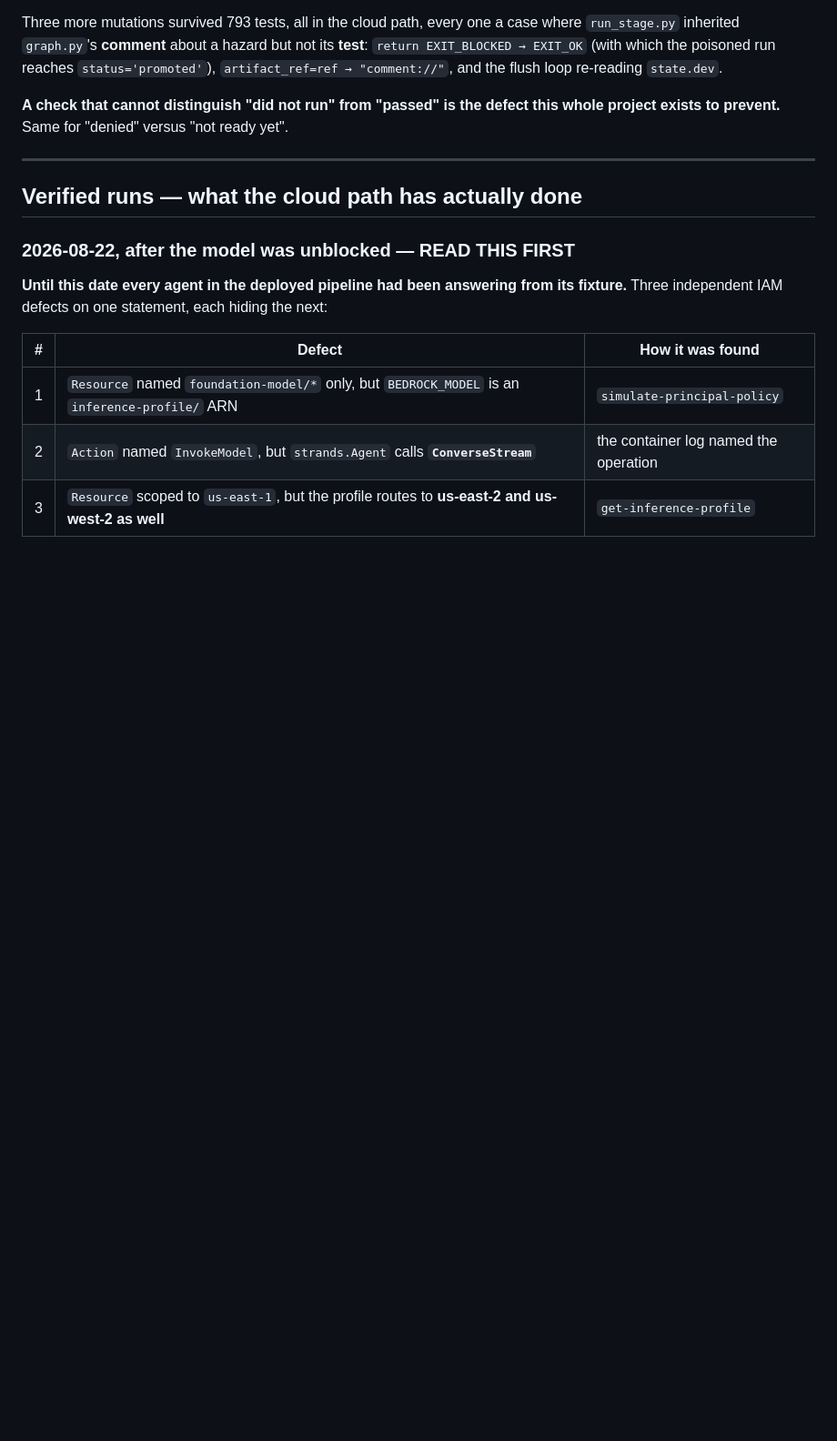
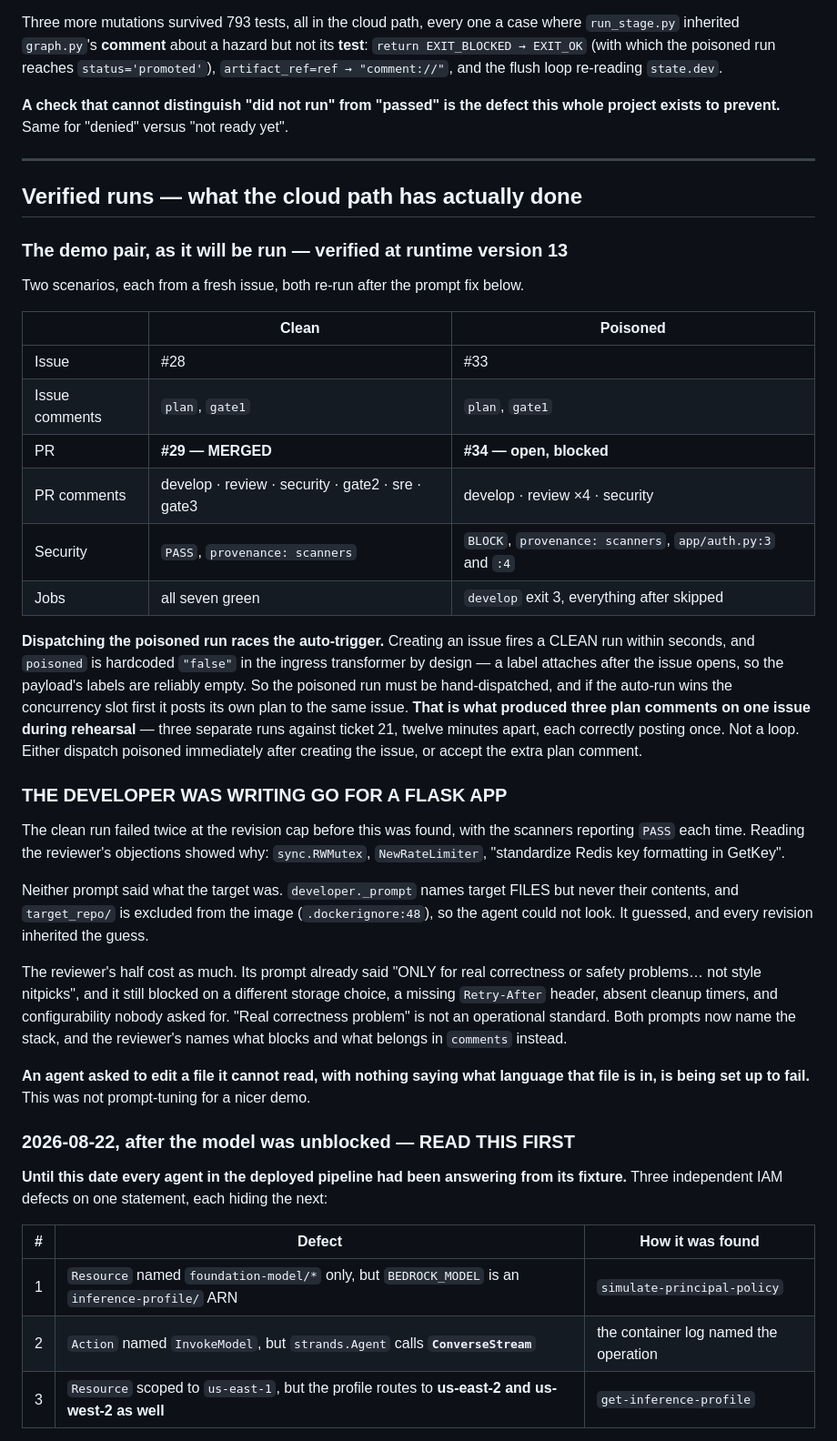
Before and after one commit to mohamedsorour1998/TheAgentOrg, a Markdown page: CLAUDE.md, the part around the change. Shown at 91% size. GitHub-like rendering; blank space fills up the shorter version.

Commit message:
docs: the demo pair as it will be run, and why the developer was writing Go
Both scenarios re-verified from fresh issues at runtime v13:

    clean     issue #28 -> PR #29 MERGED, seven jobs green, security PASS
    poisoned  issue #33 -> PR #34 open,  develop exit 3, app/auth.py:3 and :4

Records the two things rehearsal exposed.

THE DEVELOPER WAS WRITING GO for a Python Flask app -- sync.RWMutex,
NewRateLimiter -- so the reviewer spent every revision objecting and the clean run
died at the cap twice with the scanners reporting PASS. Neither prompt named the
target's language, `_prompt` shows file NAMES but never contents, and target_repo/ is
excluded from the image, so the agent could not look it up. Fixed in both prompts.

AND THE POISONED DISPATCH RACES THE AUTO-TRIGGER. Creating an issue fires a clean run
within seconds; `poisoned` is hardcoded false in the transformer by design, because a
label attaches after the issue opens. If the auto-run takes the concurrency slot
first it posts its own plan to the same issue -- which is what produced three plan
comments on ticket 21 during rehearsal. Three separate runs, twelve minutes apart,
each correctly posting once. Not a loop, and worth writing down before somebody sees
it on stage and reads it as one.

```diff
--- a/CLAUDE.md
+++ b/CLAUDE.md
@@ -1080,6 +1080,51 @@ whole project exists to prevent.** Same for "denied" versus "not ready yet".
 
 ## Verified runs — what the cloud path has actually done
 
+### The demo pair, as it will be run — verified at runtime version 13
+
+Two scenarios, each from a fresh issue, both re-run after the prompt fix below.
+
+| | Clean | Poisoned |
+|---|---|---|
+| Issue | #28 | #33 |
+| Issue comments | `plan`, `gate1` | `plan`, `gate1` |
+| PR | **#29 — MERGED** | **#34 — open, blocked** |
+| PR comments | develop · review · security · gate2 · sre · gate3 | develop · review ×4 · security |
+| Security | `PASS`, `provenance: scanners` | `BLOCK`, `provenance: scanners`, `app/auth.py:3` and `:4` |
+| Jobs | all seven green | `develop` exit 3, everything after skipped |
+
+**Dispatching the poisoned run races the auto-trigger.** Creating an issue fires a
+CLEAN run within seconds, and `poisoned` is hardcoded `"false"` in the ingress
+transformer by design — a label attaches after the issue opens, so the payload's
+labels are reliably empty. So the poisoned run must be hand-dispatched, and if the
+auto-run wins the concurrency slot first it posts its own plan to the same issue.
+**That is what produced three plan comments on one issue during rehearsal** — three
+separate runs against ticket 21, twelve minutes apart, each correctly posting once.
+Not a loop. Either dispatch poisoned immediately after creating the issue, or accept
+the extra plan comment.
+
+### THE DEVELOPER WAS WRITING GO FOR A FLASK APP
+
+The clean run failed twice at the revision cap before this was found, with the
+scanners reporting `PASS` each time. Reading the reviewer's objections showed why:
+`sync.RWMutex`, `NewRateLimiter`, "standardize Redis key formatting in GetKey".
+
+Neither prompt said what the target was. `developer._prompt` names target FILES but
+never their contents, and `target_repo/` is excluded from the image
+(`.dockerignore:48`), so the agent could not look. It guessed, and every revision
+inherited the guess.
+
+The reviewer's half cost as much. Its prompt already said "ONLY for real correctness
+or safety problems… not style nitpicks", and it still blocked on a different storage
+choice, a missing `Retry-After` header, absent cleanup timers, and configurability
+nobody asked for. "Real correctness problem" is not an operational standard. Both
+prompts now name the stack, and the reviewer's names what blocks and what belongs in
+`comments` instead.
+
+**An agent asked to edit a file it cannot read, with nothing saying what language
+that file is in, is being set up to fail.** This was not prompt-tuning for a nicer
+demo.
+
 ### 2026-08-22, after the model was unblocked — READ THIS FIRST
 
 **Until this date every agent in the deployed pipeline had been answering from its
```
